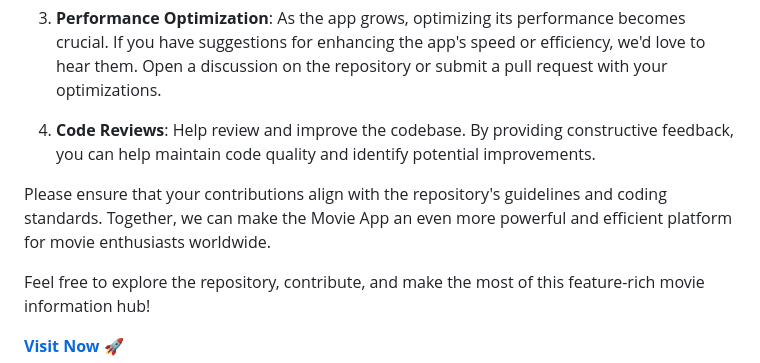
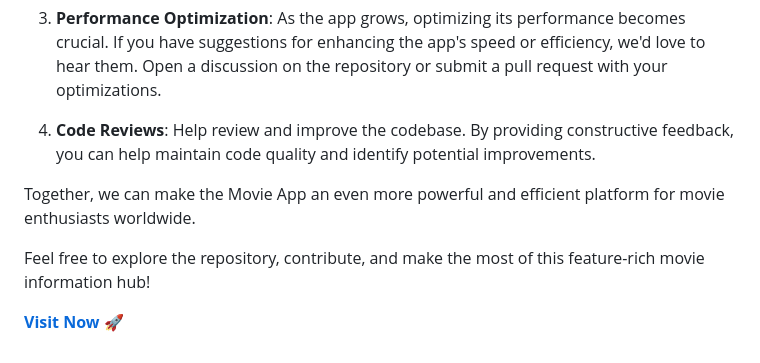
Before and after one commit to Shubh2-0/Movie_Search_Application, a Markdown page: README.md, the part around the change. Rendered like a GitHub page.

```diff
--- a/README.md
+++ b/README.md
@@ -63,7 +63,7 @@ We welcome contributions to make the Movie App even better and more efficient. H
 
 4. **Code Reviews**: Help review and improve the codebase. By providing constructive feedback, you can help maintain code quality and identify potential improvements.
 
-Please ensure that your contributions align with the repository's guidelines and coding standards. Together, we can make the Movie App an even more powerful and efficient platform for movie enthusiasts worldwide.
+Together, we can make the Movie App an even more powerful and efficient platform for movie enthusiasts worldwide.
 
 
 Feel free to explore the repository, contribute, and make the most of this feature-rich movie information hub!
```
